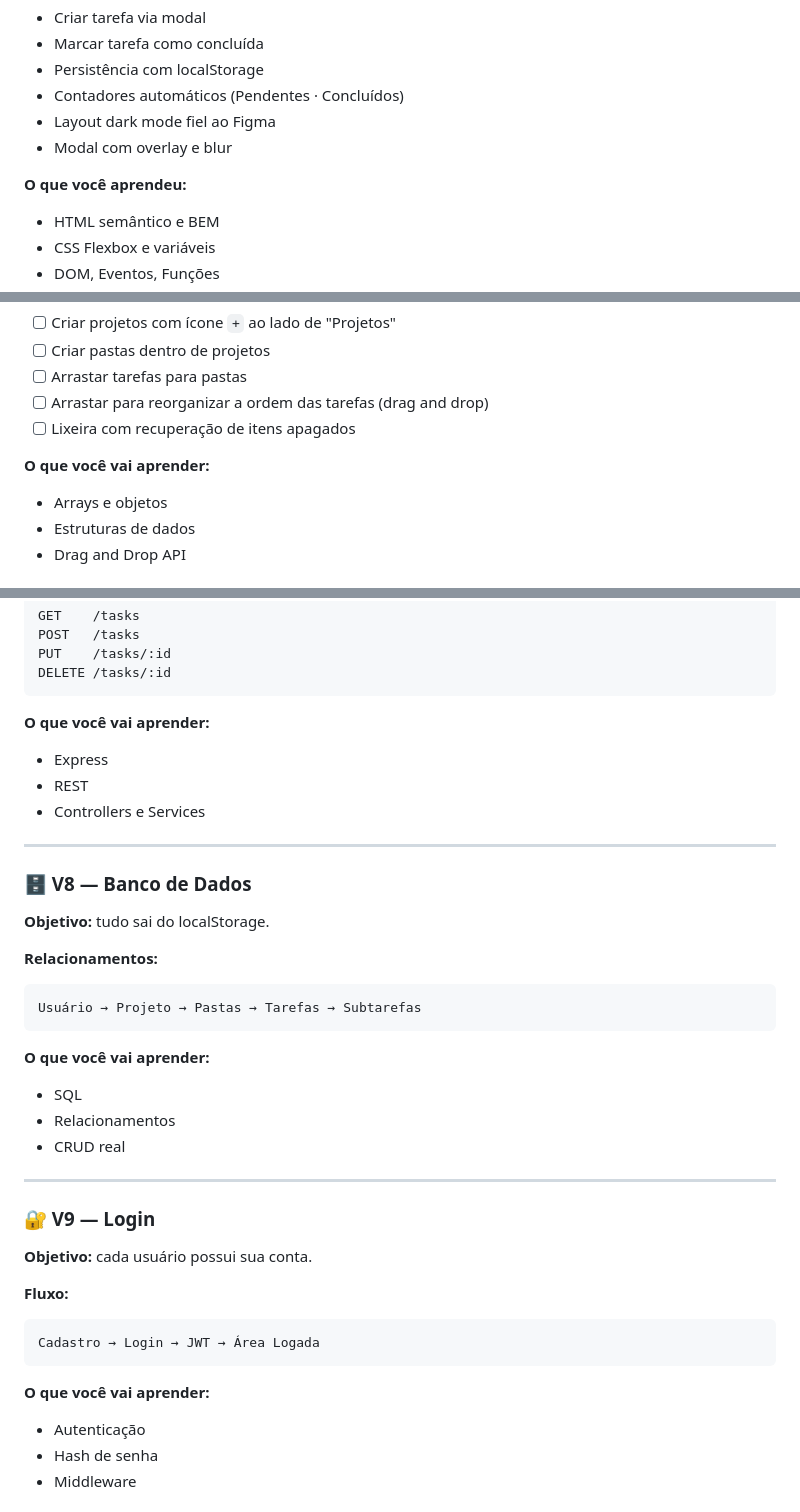
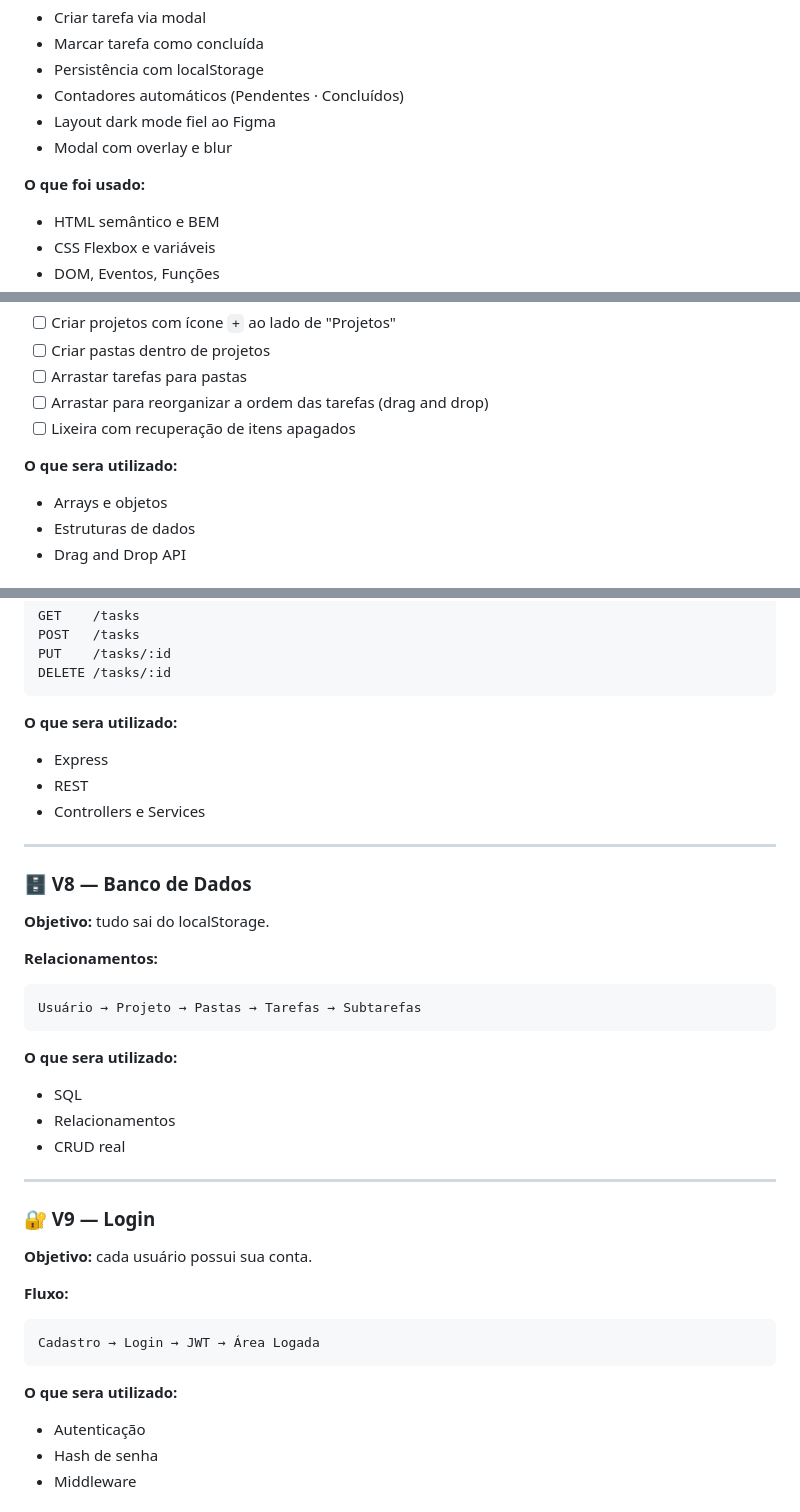
Before and after one commit to rillomu/TaskLobby, a Markdown page: README.md, 3 parts joined by grey strips. Drawn GitHub-style.

````diff
--- a/README.md
+++ b/README.md
@@ -100,7 +100,7 @@
 - Layout dark mode fiel ao Figma
 - Modal com overlay e blur
 
-**O que você aprendeu:**
+**O que foi usado:**
 - HTML semântico e BEM
 - CSS Flexbox e variáveis
 - DOM, Eventos, Funções
@@ -132,7 +132,7 @@
 - [ ] Arrastar para reorganizar a ordem das tarefas (drag and drop)
 - [ ] Lixeira com recuperação de itens apagados
 
-**O que você vai aprender:**
+**O que sera utilizado:**
 - Arrays e objetos
 - Estruturas de dados
 - Drag and Drop API
@@ -232,7 +232,7 @@ PUT    /tasks/:id
 DELETE /tasks/:id
 ```
 
-**O que você vai aprender:**
+**O que sera utilizado:**
 - Express
 - REST
 - Controllers e Services
@@ -247,7 +247,7 @@ DELETE /tasks/:id
 Usuário → Projeto → Pastas → Tarefas → Subtarefas
 ```
 
-**O que você vai aprender:**
+**O que sera utilizado:**
 - SQL
 - Relacionamentos
 - CRUD real
@@ -262,7 +262,7 @@ Usuário → Projeto → Pastas → Tarefas → Subtarefas
 Cadastro → Login → JWT → Área Logada
 ```
 
-**O que você vai aprender:**
+**O que sera utilizado:**
 - Autenticação
 - Hash de senha
 - Middleware
````
Also changed, not shown: other parts of README.md (+4 -4 lines).
